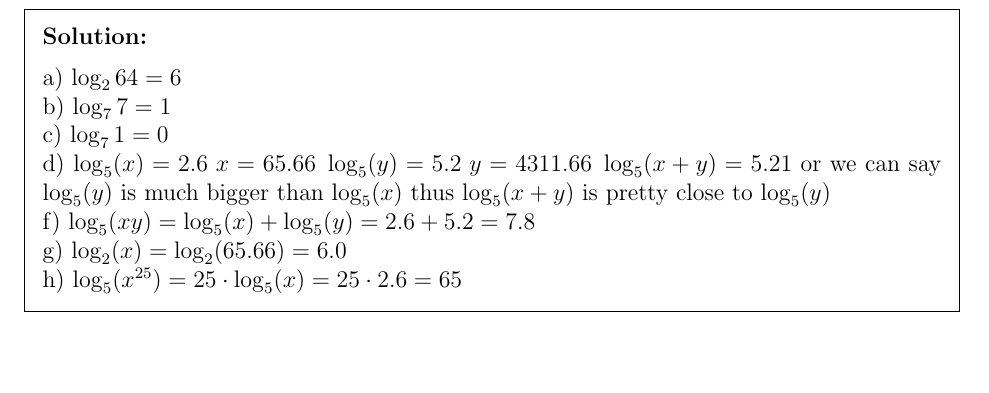
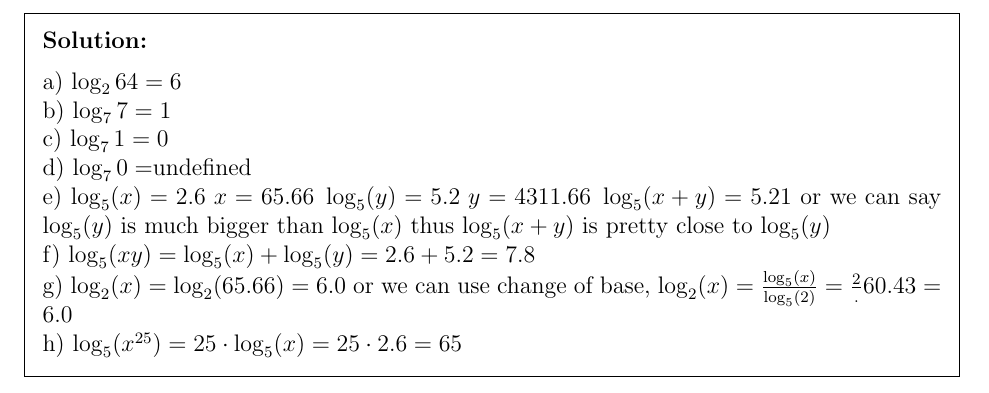
Before and after one commit to PIPIPIG233666/eecs203, a LaTeX problem sheet (hw/Assignment 0.tex): part of page 6 of 6, cut so that both start at the same text, the shorter picture padded with empty space. Compiled offline with pdfLaTeX.

Commit message:
a0: fix 2
Signed-off-by: pppig236 <priv@pppig236.com>

```diff
--- a/hw/Assignment 0.tex
+++ b/hw/Assignment 0.tex
@@ -201,7 +201,14 @@ Compute the value of each of the following.  If the answer does not come out cle
 \end{qparts}
 
 \begin{solution}
-  a) $\log_2{64}=6$\\b) $\log_7{7}=1$\\c) $\log_7{1}=0$\\d) $\log_5(x)=2.6\;x=65.66\;\log_5(y)=5.2\;y=4311.66\;\log_5(x+y)=5.21$ or we can say $\log_5(y)$ is much bigger than $\log_5(x)$ thus $\log_5(x+y)$ is pretty close to $\log_5(y)$\\ f) $\log_5(xy)=\log_5(x)+\log_5(y)=2.6+5.2=7.8$\\g) $\log_2(x)=\log_2(65.66)=6.0$ \\h) $\log_5(x^{25})=25\cdot \log_5(x)=25\cdot 2.6=65$
+  a) $\log_2{64}=6$
+  \\b) $\log_7{7}=1$
+  \\c) $\log_7{1}=0$
+  \\d) $\log_7{0}=$undefined
+  \\e) $\log_5(x)=2.6\;x=65.66\;\log_5(y)=5.2\;y=4311.66\;\log_5(x+y)=5.21$ or we can say $\log_5(y)$ is much bigger than $\log_5(x)$ thus $\log_5(x+y)$ is pretty close to $\log_5(y)$
+  \\ f) $\log_5(xy)=\log_5(x)+\log_5(y)=2.6+5.2=7.8$
+  \\g) $\log_2(x)=\log_2(65.66)=6.0$ or we can use change of base, $\log_2(x)={\frac {\log_5(x)}{\log_5(2)}}={\frac 2.6{0.43}}=6.0$
+  \\h) $\log_5(x^{25})=25\cdot \log_5(x)=25\cdot 2.6=65$
 \end{solution}
 
 \end{document}
```
Also changed, not shown: hw/Assignment 0.pdf, 4 other files.
